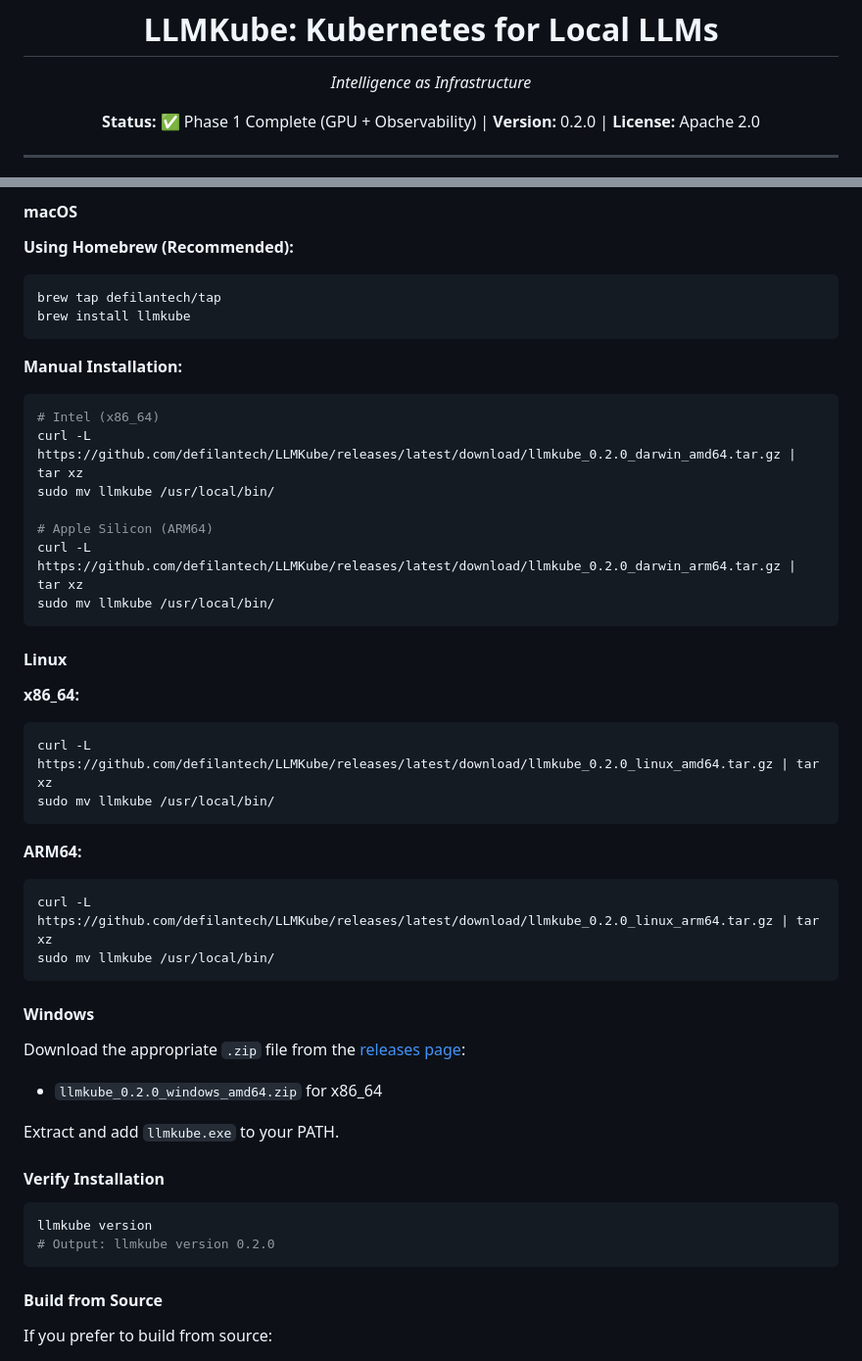
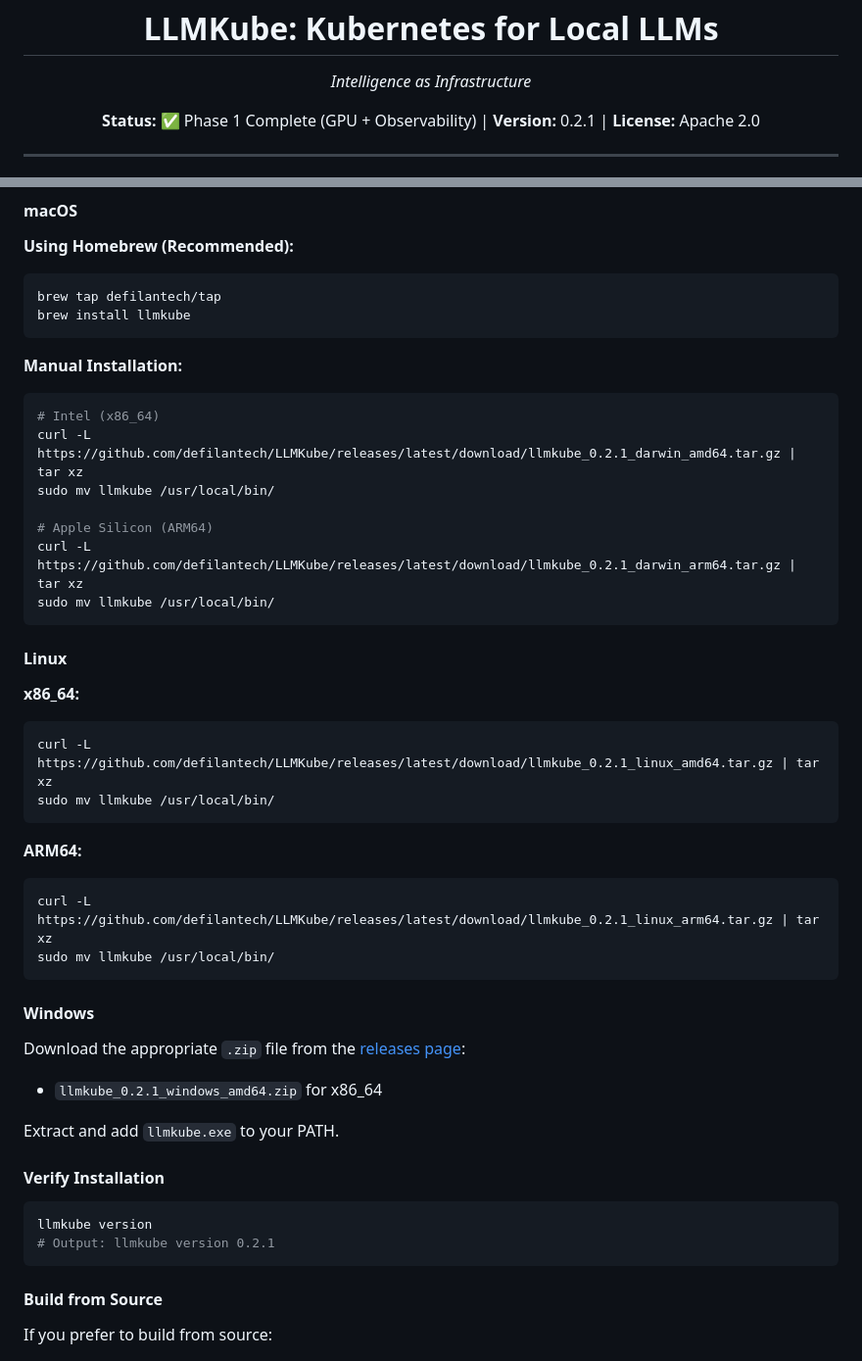
Before and after one commit to defilantech/LLMKube, a Markdown page: README.md, 2 parts joined by grey strips. Shown: that part at 98% size. GitHub-like rendering.

Commit message:
docs: Update binary download links to version 0.2.1
Update all binary download URLs and version references in README.md from 0.2.0 to 0.2.1 for macOS, Linux, and Windows platforms.

````diff
--- a/README.md
+++ b/README.md
@@ -7,7 +7,7 @@
 
   <p>
     <strong>Status:</strong> ✅ Phase 1 Complete (GPU + Observability) |
-    <strong>Version:</strong> 0.2.0 |
+    <strong>Version:</strong> 0.2.1 |
     <strong>License:</strong> Apache 2.0
   </p>
 </div>
@@ -69,11 +69,11 @@ brew install llmkube
 **Manual Installation:**
 ```bash
 # Intel (x86_64)
-curl -L https://github.com/defilantech/LLMKube/releases/latest/download/llmkube_0.2.0_darwin_amd64.tar.gz | tar xz
+curl -L https://github.com/defilantech/LLMKube/releases/latest/download/llmkube_0.2.1_darwin_amd64.tar.gz | tar xz
 sudo mv llmkube /usr/local/bin/
 
 # Apple Silicon (ARM64)
-curl -L https://github.com/defilantech/LLMKube/releases/latest/download/llmkube_0.2.0_darwin_arm64.tar.gz | tar xz
+curl -L https://github.com/defilantech/LLMKube/releases/latest/download/llmkube_0.2.1_darwin_arm64.tar.gz | tar xz
 sudo mv llmkube /usr/local/bin/
 ```
 
@@ -81,20 +81,20 @@ sudo mv llmkube /usr/local/bin/
 
 **x86_64:**
 ```bash
-curl -L https://github.com/defilantech/LLMKube/releases/latest/download/llmkube_0.2.0_linux_amd64.tar.gz | tar xz
+curl -L https://github.com/defilantech/LLMKube/releases/latest/download/llmkube_0.2.1_linux_amd64.tar.gz | tar xz
 sudo mv llmkube /usr/local/bin/
 ```
 
 **ARM64:**
 ```bash
-curl -L https://github.com/defilantech/LLMKube/releases/latest/download/llmkube_0.2.0_linux_arm64.tar.gz | tar xz
+curl -L https://github.com/defilantech/LLMKube/releases/latest/download/llmkube_0.2.1_linux_arm64.tar.gz | tar xz
 sudo mv llmkube /usr/local/bin/
 ```
 
 #### Windows
 
 Download the appropriate `.zip` file from the [releases page](https://github.com/defilantech/LLMKube/releases/latest):
-- `llmkube_0.2.0_windows_amd64.zip` for x86_64
+- `llmkube_0.2.1_windows_amd64.zip` for x86_64
 
 Extract and add `llmkube.exe` to your PATH.
 
@@ -102,7 +102,7 @@ Extract and add `llmkube.exe` to your PATH.
 
 ```bash
 llmkube version
-# Output: llmkube version 0.2.0
+# Output: llmkube version 0.2.1
 ```
 
 #### Build from Source
````
